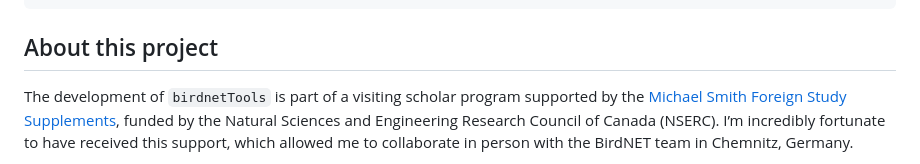
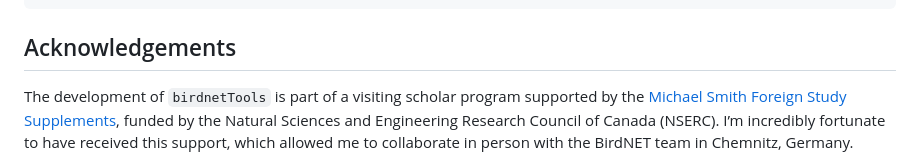
Before and after one commit to birdnet-team/birdnetTools, a Markdown page: README.md, the part around the change printed below. Rendered like a GitHub page.

Commit message:
fine tune the readme

````diff
--- a/README.md
+++ b/README.md
@@ -85,7 +85,7 @@ birdnet_calc_threshold(data_sub, precision = 0.9)
 #> 1 Swainson's Thrush     0.917
 ```
 
-## About this project
+## Acknowledgements
 
 The development of `birdnetTools` is part of a visiting scholar program
 supported by the [Michael Smith Foreign Study
````
Also changed, not shown: other parts of README.md (+2 -2 lines), man/figures/README-example-1.png, 1 other file.
